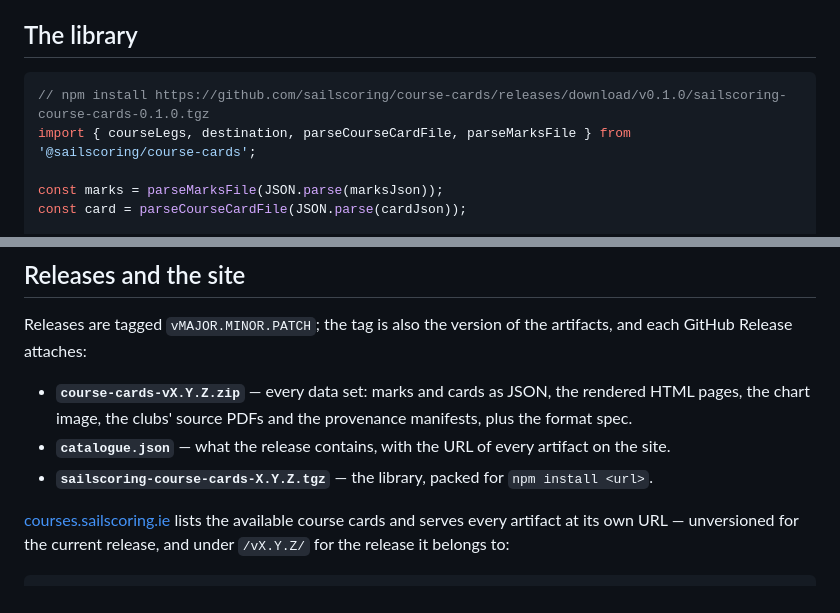
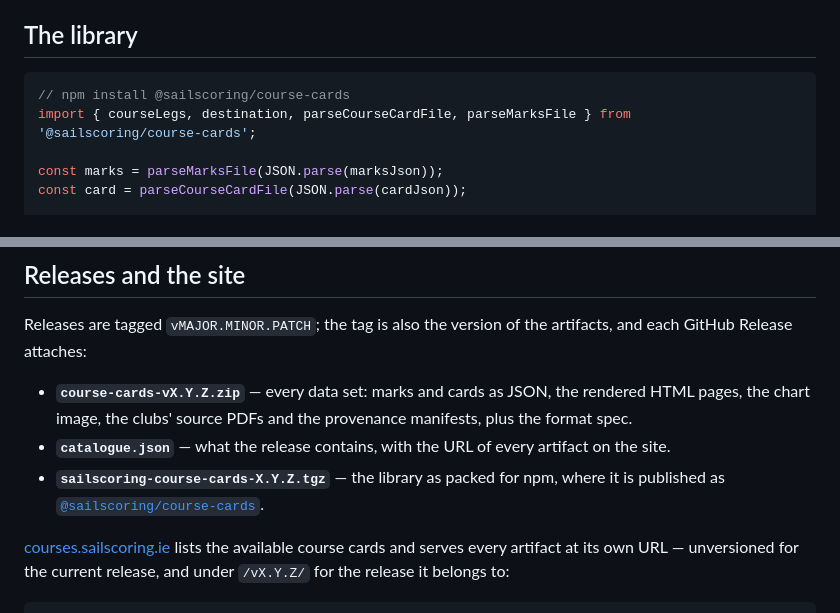
Before and after one commit to sailscoring/course-cards, a Markdown page: README.md, 2 parts joined by grey strips. Rendered like a GitHub page.

Commit message:
README: the library is on npm
Co-Authored-By: Claude Fable 5.1 <noreply@anthropic.com>

````diff
--- a/README.md
+++ b/README.md
@@ -27,7 +27,7 @@ laid per race went. Those are supplied to the library per race.
 ## The library
 
 ```ts
-// npm install https://github.com/sailscoring/course-cards/releases/download/v0.1.0/sailscoring-course-cards-0.1.0.tgz
+// npm install @sailscoring/course-cards
 import { courseLegs, destination, parseCourseCardFile, parseMarksFile } from '@sailscoring/course-cards';
 
 const marks = parseMarksFile(JSON.parse(marksJson));
@@ -84,8 +84,9 @@ the artifacts, and each GitHub Release attaches:
   provenance manifests, plus the format spec.
 - **`catalogue.json`** — what the release contains, with the URL of every
   artifact on the site.
-- **`sailscoring-course-cards-X.Y.Z.tgz`** — the library, packed for
-  `npm install <url>`.
+- **`sailscoring-course-cards-X.Y.Z.tgz`** — the library as packed for
+  npm, where it is published as
+  [`@sailscoring/course-cards`](https://www.npmjs.com/package/@sailscoring/course-cards).
 
 [courses.sailscoring.ie](https://courses.sailscoring.ie) lists the available
 course cards and serves every artifact at its own URL — unversioned for the
````
